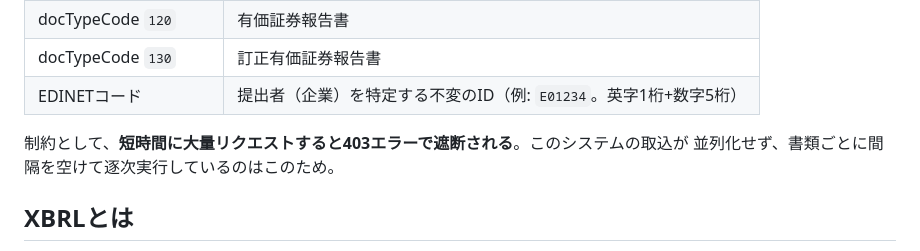
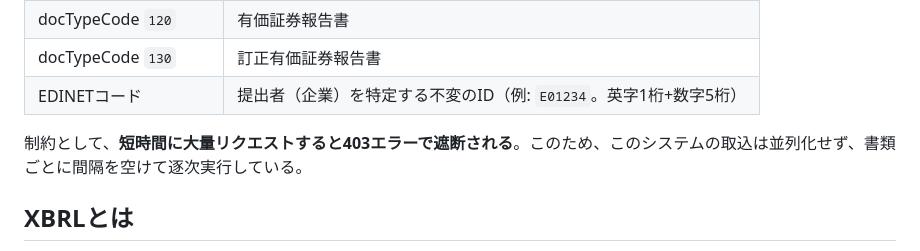
Before and after one commit to shin4488/financial-statement, a Markdown page: docs/guide/01_financial_knowledge.md, the part around the change. Drawn GitHub-style.

Commit message:
update: 403制約の説明を原因→結果の語順に修正
Co-Authored-By: Claude Fable 5 <noreply@anthropic.com>

```diff
--- a/docs/guide/01_financial_knowledge.md
+++ b/docs/guide/01_financial_knowledge.md
@@ -111,8 +111,7 @@ flowchart LR
 | docTypeCode `130` | 訂正有価証券報告書 |
 | EDINETコード | 提出者（企業）を特定する不変のID（例: `E01234`。英字1桁+数字5桁） |
 
-制約として、**短時間に大量リクエストすると403エラーで遮断される**。このシステムの取込が
-並列化せず、書類ごとに間隔を空けて逐次実行しているのはこのため。
+制約として、**短時間に大量リクエストすると403エラーで遮断される**。このため、このシステムの取込は並列化せず、書類ごとに間隔を空けて逐次実行している。
 
 ## XBRLとは
 
```
